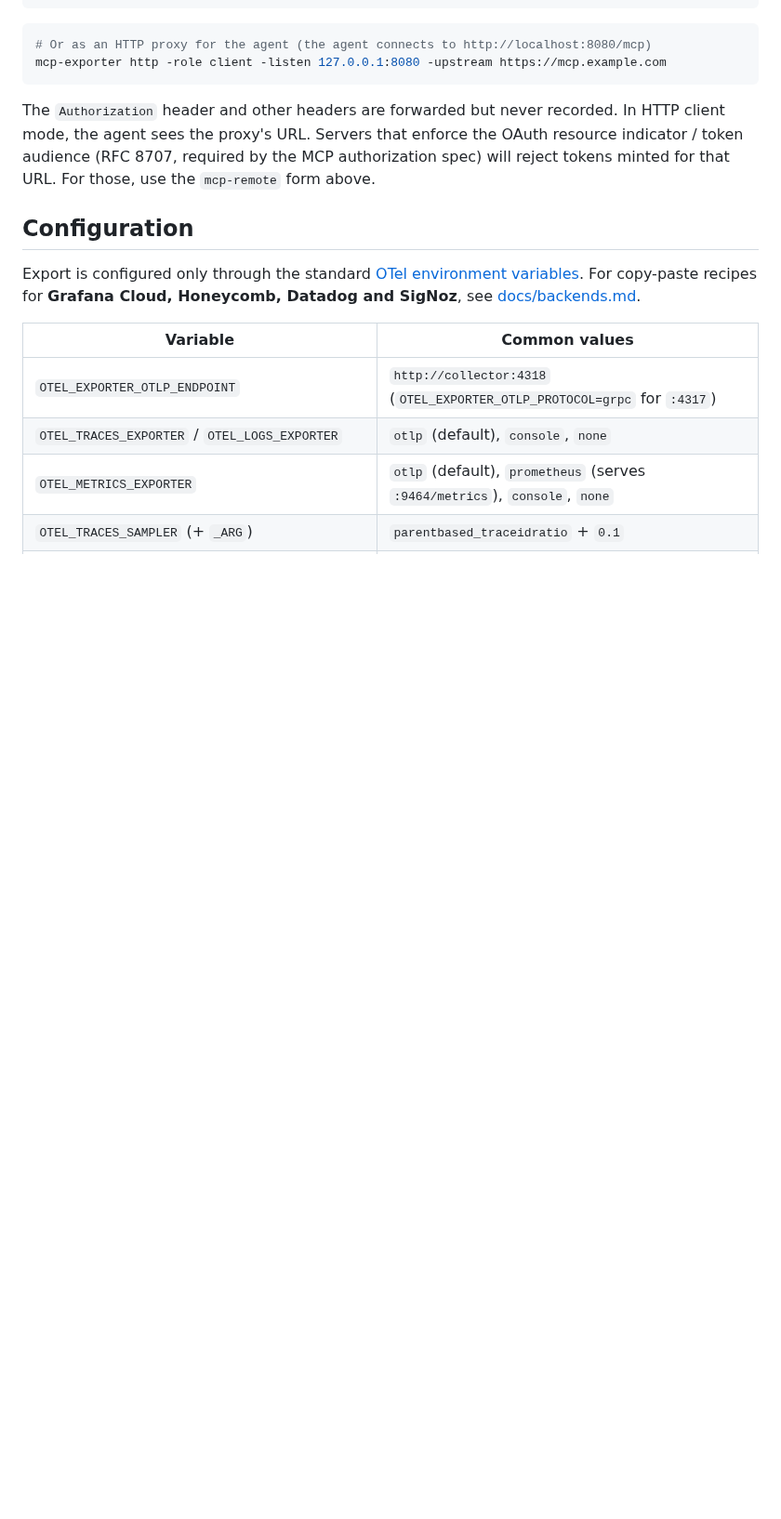
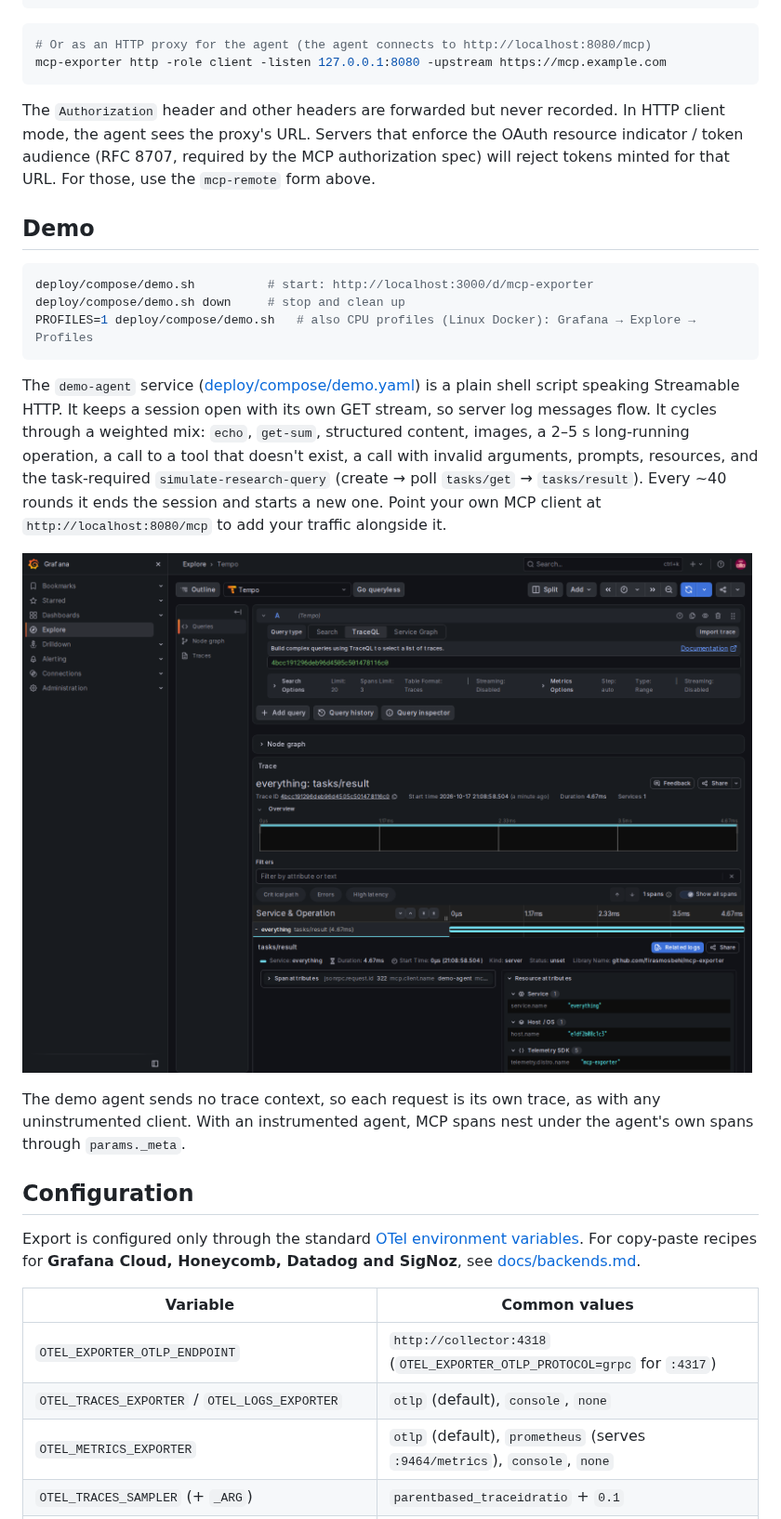
Before and after one commit to firasmosbehi/mcp-exporter, a Markdown page: README.md, the part around one of its changes. Shown at 93% size. Rendered like a GitHub page; pictures changed too: docs/images/trace.png (added); blank space fills up the shorter version.

Commit message:
Demo: one-command stack with a simulated agent, screenshots (#44)
deploy/compose/demo.sh brings up server-everything, the exporter, the
Grafana stack and a demo-agent (deploy/compose/demo.yaml): a shell
script over Streamable HTTP with its own GET stream, cycling a weighted
mix of tool calls (incl. failures and slow calls), prompts, resources
and a full MCP Task lifecycle, rotating sessions. README gets a Demo
section and dashboard/trace screenshots taken from a demo run.

Co-authored-by: Claude Opus 5.5 <noreply@anthropic.com>

````diff
--- a/README.md
+++ b/README.md
@@ -101,6 +108,26 @@ mcp-exporter http -role client -listen 127.0.0.1:8080 -upstream https://mcp.exam
 The `Authorization` header and other headers are forwarded but never recorded. In HTTP client mode, the agent sees the proxy's URL.
 Servers that enforce the OAuth resource indicator / token audience (RFC 8707, required by the MCP authorization spec)
 will reject tokens minted for that URL. For those, use the `mcp-remote` form above.
+
+## Demo
+
+```sh
+deploy/compose/demo.sh          # start: http://localhost:3000/d/mcp-exporter
+deploy/compose/demo.sh down     # stop and clean up
+PROFILES=1 deploy/compose/demo.sh   # also CPU profiles (Linux Docker): Grafana → Explore → Profiles
+```
+
+The `demo-agent` service ([deploy/compose/demo.yaml](deploy/compose/demo.yaml)) is a plain shell script speaking Streamable HTTP.
+It keeps a session open with its own GET stream, so server log messages flow. It cycles through a weighted mix:
+`echo`, `get-sum`, structured content, images, a 2–5 s long-running operation, a call to a tool that doesn't exist,
+a call with invalid arguments, prompts, resources, and the task-required `simulate-research-query`
+(create → poll `tasks/get` → `tasks/result`). Every ~40 rounds it ends the session and starts a new one.
+Point your own MCP client at `http://localhost:8080/mcp` to add your traffic alongside it.
+
+![A tasks/result span in Tempo](docs/images/trace.png)
+
+The demo agent sends no trace context, so each request is its own trace, as with any uninstrumented client.
+With an instrumented agent, MCP spans nest under the agent's own spans through `params._meta`.
 
 ## Configuration
 
````
Also changed, not shown: other parts of README.md (+7 -0 lines), CHANGELOG.md (+3 -0 lines), docs/images/dashboard.png (added), 2 other files.
